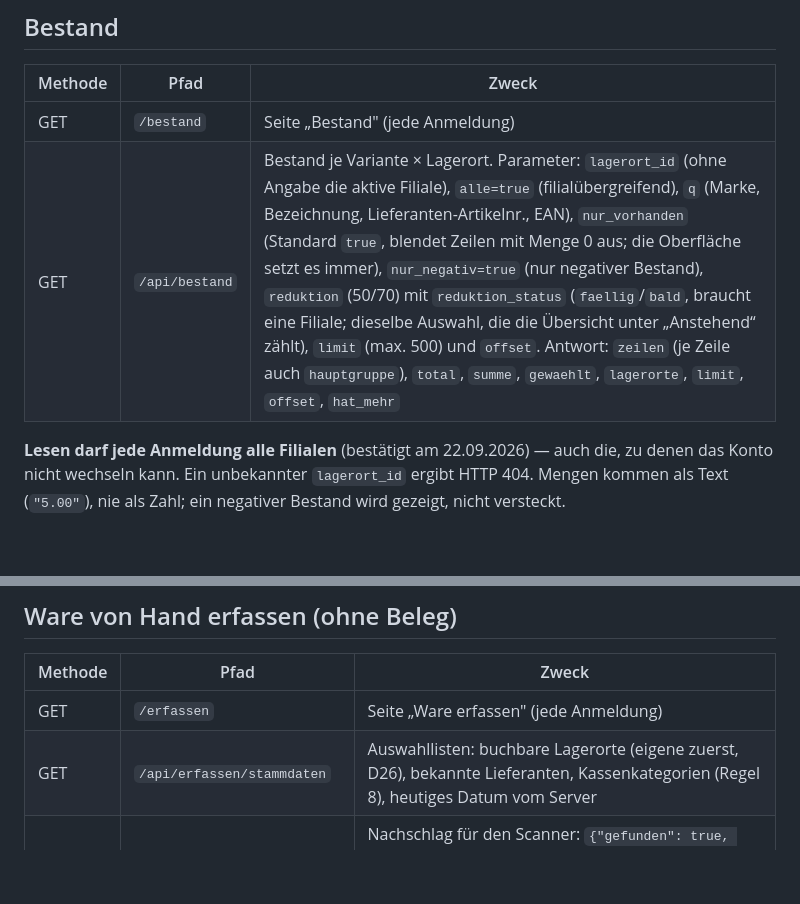
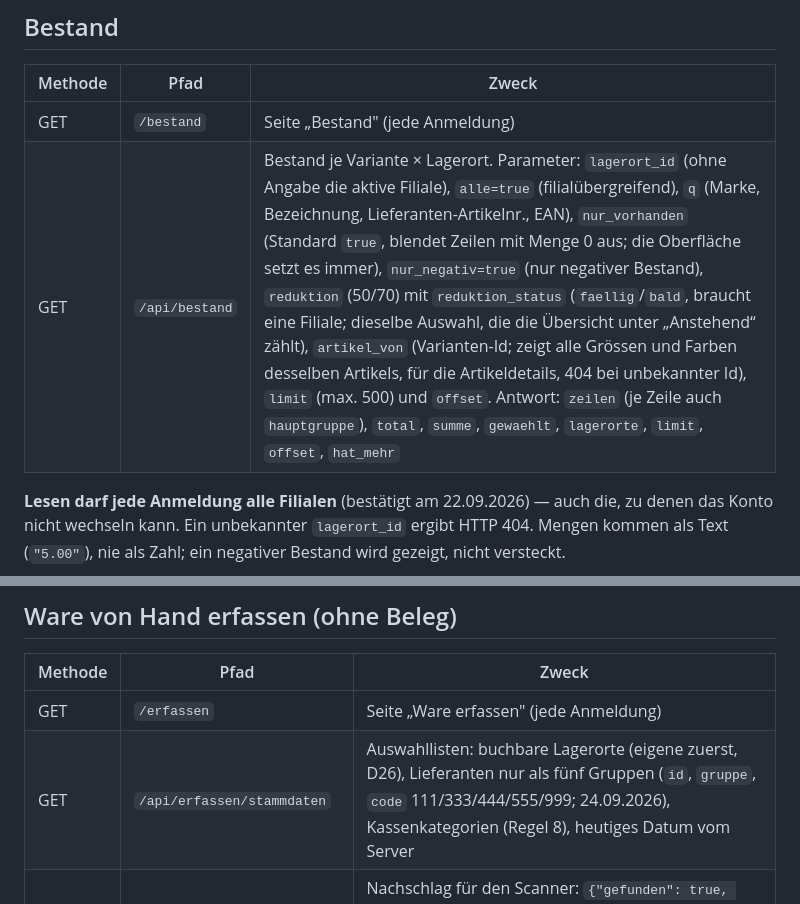
Before and after one commit to FreaXz03/sportfabrik-inventory, a Markdown page: docs/api-referenz.md, 2 parts joined by grey strips. Rendered like a GitHub page; blank space fills up the shorter version.

```diff
--- a/docs/api-referenz.md
+++ b/docs/api-referenz.md
@@ -160,7 +160,7 @@ HTTP 422; gebucht wird in beiden Fällen nichts.
 | Methode | Pfad | Zweck |
 |---|---|---|
 | GET | `/bestand` | Seite „Bestand" (jede Anmeldung) |
-| GET | `/api/bestand` | Bestand je Variante × Lagerort. Parameter: `lagerort_id` (ohne Angabe die aktive Filiale), `alle=true` (filialübergreifend), `q` (Marke, Bezeichnung, Lieferanten-Artikelnr., EAN), `nur_vorhanden` (Standard `true`, blendet Zeilen mit Menge 0 aus; die Oberfläche setzt es immer), `nur_negativ=true` (nur negativer Bestand), `reduktion` (50/70) mit `reduktion_status` (`faellig`/`bald`, braucht eine Filiale; dieselbe Auswahl, die die Übersicht unter „Anstehend“ zählt), `limit` (max. 500) und `offset`. Antwort: `zeilen` (je Zeile auch `hauptgruppe`), `total`, `summe`, `gewaehlt`, `lagerorte`, `limit`, `offset`, `hat_mehr` |
+| GET | `/api/bestand` | Bestand je Variante × Lagerort. Parameter: `lagerort_id` (ohne Angabe die aktive Filiale), `alle=true` (filialübergreifend), `q` (Marke, Bezeichnung, Lieferanten-Artikelnr., EAN), `nur_vorhanden` (Standard `true`, blendet Zeilen mit Menge 0 aus; die Oberfläche setzt es immer), `nur_negativ=true` (nur negativer Bestand), `reduktion` (50/70) mit `reduktion_status` (`faellig`/`bald`, braucht eine Filiale; dieselbe Auswahl, die die Übersicht unter „Anstehend“ zählt), `artikel_von` (Varianten-Id; zeigt alle Grössen und Farben desselben Artikels, für die Artikeldetails, 404 bei unbekannter Id), `limit` (max. 500) und `offset`. Antwort: `zeilen` (je Zeile auch `hauptgruppe`), `total`, `summe`, `gewaehlt`, `lagerorte`, `limit`, `offset`, `hat_mehr` |
 
 **Lesen darf jede Anmeldung alle Filialen** (bestätigt am 22.09.2026) — auch
 die, zu denen das Konto nicht wechseln kann. Ein unbekannter `lagerort_id`
@@ -208,7 +208,7 @@ Bestandsansicht und steht nicht in `gruende`.
 | Methode | Pfad | Zweck |
 |---|---|---|
 | GET | `/erfassen` | Seite „Ware erfassen" (jede Anmeldung) |
-| GET | `/api/erfassen/stammdaten` | Auswahllisten: buchbare Lagerorte (eigene zuerst, D26), bekannte Lieferanten, Kassenkategorien (Regel 8), heutiges Datum vom Server |
+| GET | `/api/erfassen/stammdaten` | Auswahllisten: buchbare Lagerorte (eigene zuerst, D26), Lieferanten nur als fünf Gruppen (`id`, `gruppe`, `code` 111/333/444/555/999; 24.09.2026), Kassenkategorien (Regel 8), heutiges Datum vom Server |
 | GET | `/api/erfassen/variante?ean=<ean>` | Nachschlag für den Scanner: `{"gefunden": true, "variante": {…}}` mit Marke, Bezeichnung, Farbe, Grösse, Einheit, letztem UVP/EK und der bestehenden Kategorie als Vorschlag; unbekannte EAN ergibt `{"gefunden": false, "variante": null}` |
 | POST | `/api/erfassen` | Alle Positionen als **einen** Wareneingang ohne Beleg buchen (D27) |
 
```
Also changed, not shown: docs/projekt-kontext.md (+13 -0 lines).
